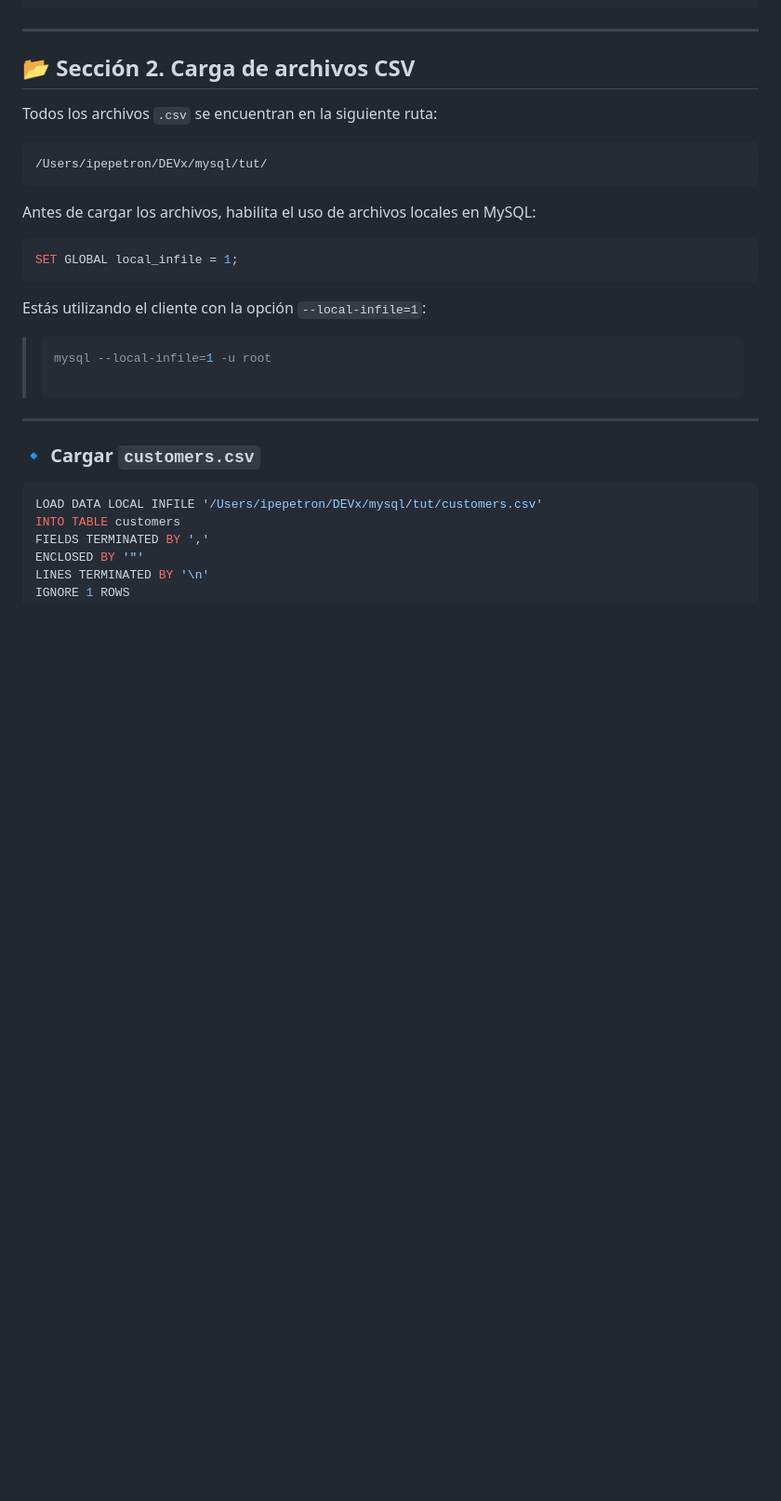
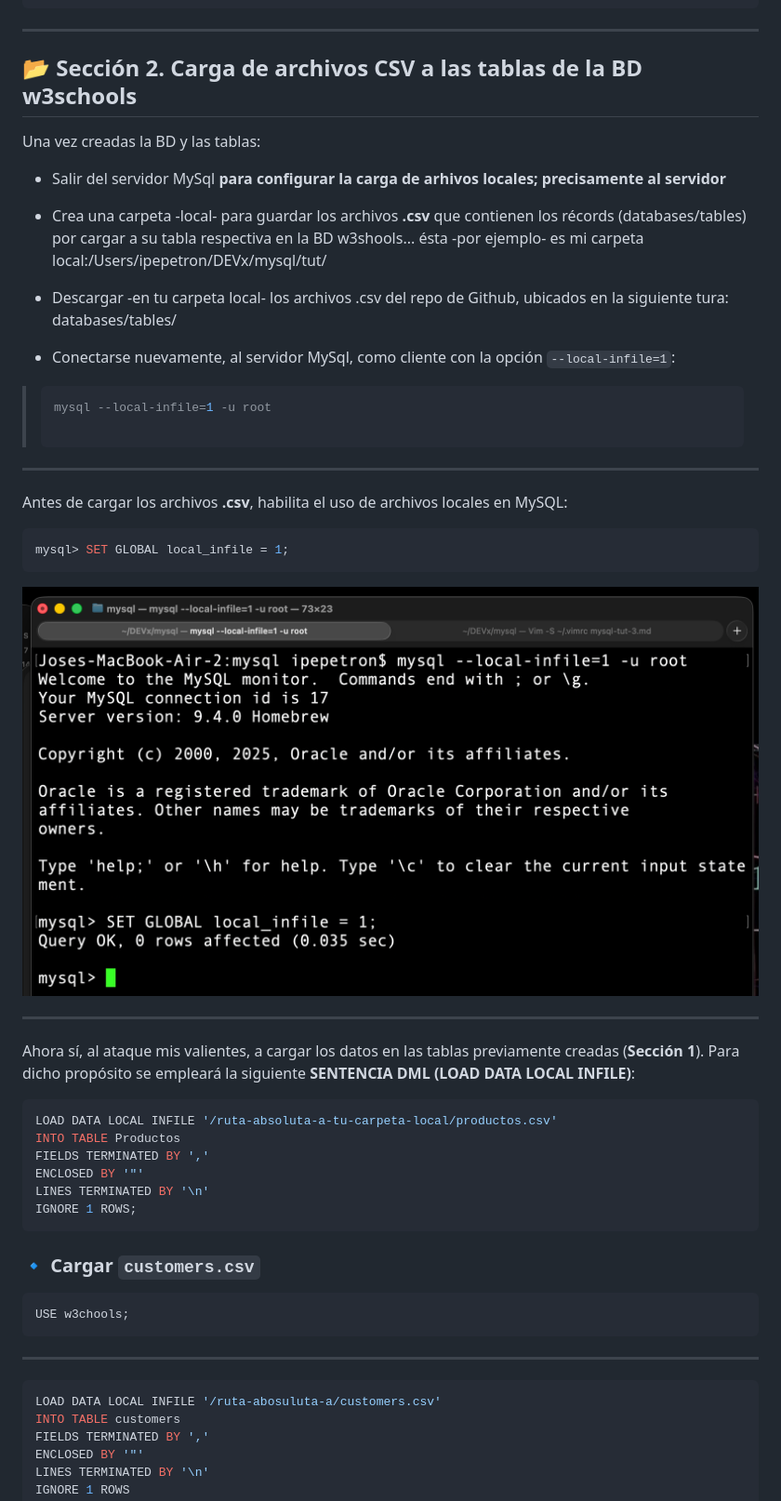
Before and after one commit to joseavinatecmm/databases, a Markdown page: lectures/mysql-tut-3.md, the part around one of its changes. Shown at 93% size. Drawn GitHub-style; pictures changed too: lectures/local-data-load-mysql.png (added); blank space fills up the shorter version.

````diff
--- a/lectures/mysql-tut-3.md
+++ b/lectures/mysql-tut-3.md
@@ -81,31 +97,55 @@ CREATE TABLE order_details (
 
 ---
 
-## 📂 Sección 2. Carga de archivos CSV
+## 📂 Sección 2. Carga de archivos CSV a las tablas de la BD w3schools
 
-Todos los archivos `.csv` se encuentran en la siguiente ruta:
+Una vez creadas la BD  y las tablas:
 
-```
-/Users/ipepetron/DEVx/mysql/tut/
-```
++ Salir del servidor MySql **para configurar la carga de arhivos locales; precisamente al servidor**
++ Crea una carpeta -local- para guardar los archivos **.csv** que contienen los récords (databases/tables) por cargar a su tabla respectiva en la  BD w3shools...  ésta -por ejemplo- es mi carpeta local:/Users/ipepetron/DEVx/mysql/tut/
 
-Antes de cargar los archivos, habilita el uso de archivos locales en MySQL:
++ Descargar -en tu carpeta local- los archivos .csv del repo de Github, ubicados en la siguiente tura: databases/tables/
 
-```sql
-SET GLOBAL local_infile = 1;
-```
-
-Estás utilizando el cliente con la opción `--local-infile=1`:
++ Conectarse nuevamente, al servidor  MySql, como cliente con la opción `--local-infile=1`:
 >    ```bash
 >    mysql --local-infile=1 -u root
 >
 
 ---
 
+Antes de cargar los archivos **.csv**, habilita el uso de archivos locales en MySQL:
+
+```sql
+mysql> SET GLOBAL local_infile = 1;
+```
+
+![Local, Data Load setting-up](local-data-load-mysql.png)
+
+
+---
+
+Ahora sí, al ataque mis valientes, a cargar los datos en las tablas previamente creadas (**Sección 1**). Para dicho propósito se empleará la siguiente **SENTENCIA DML (LOAD DATA LOCAL INFILE)**:
+
+
+```sql
+LOAD DATA LOCAL INFILE '/ruta-absoluta-a-tu-carpeta-local/productos.csv'
+INTO TABLE Productos
+FIELDS TERMINATED BY ','
+ENCLOSED BY '"'
+LINES TERMINATED BY '\n'
+IGNORE 1 ROWS;
+```
+
 ### 🔹 Cargar `customers.csv`
 
 ```sql
-LOAD DATA LOCAL INFILE '/Users/ipepetron/DEVx/mysql/tut/customers.csv'
+USE w3chools;
+```
+
+---
+
+```sql
+LOAD DATA LOCAL INFILE '/ruta-abosuluta-a/customers.csv'
 INTO TABLE customers
 FIELDS TERMINATED BY ','
 ENCLOSED BY '"'
````
Also changed, not shown: other parts of lectures/mysql-tut-3.md (+43 -9 lines), lectures/load-categories.png (added), lectures/load-customers.png (added), 1 other file.
